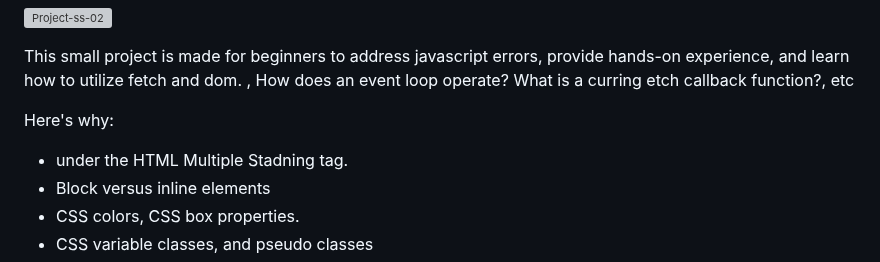
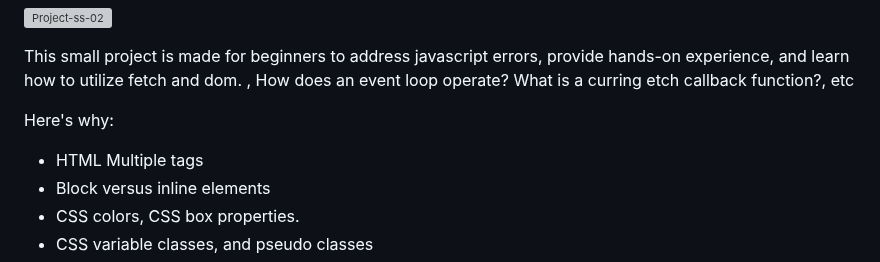
Before and after one commit to codewaghre/JavaScript-Project, a Markdown page: README.md, the part around the change. GitHub-like rendering; grey boxes are pictures that could not be loaded.

```diff
--- a/README.md
+++ b/README.md
@@ -43,7 +43,7 @@ What is a curring etch callback function?,  etc
 
 
 Here's why:
-* under the HTML Multiple Stadning tag.
+* HTML Multiple tags
 * Block versus inline elements
 * CSS colors, CSS box properties.
 * CSS variable classes, and pseudo classes
```
